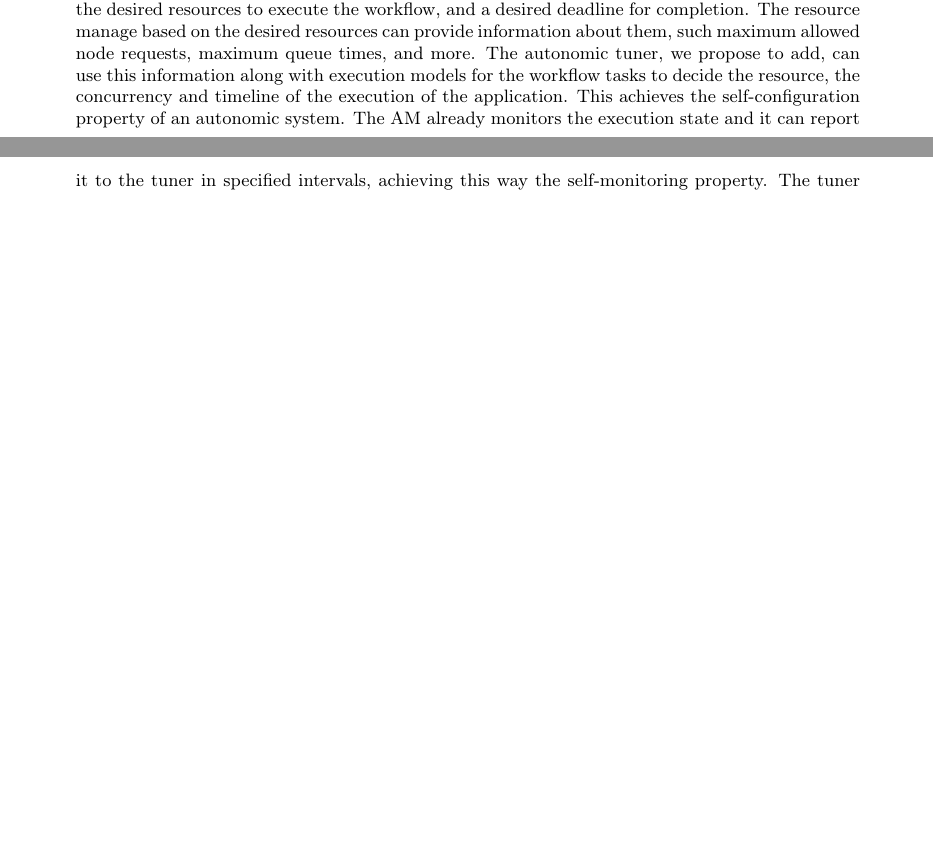
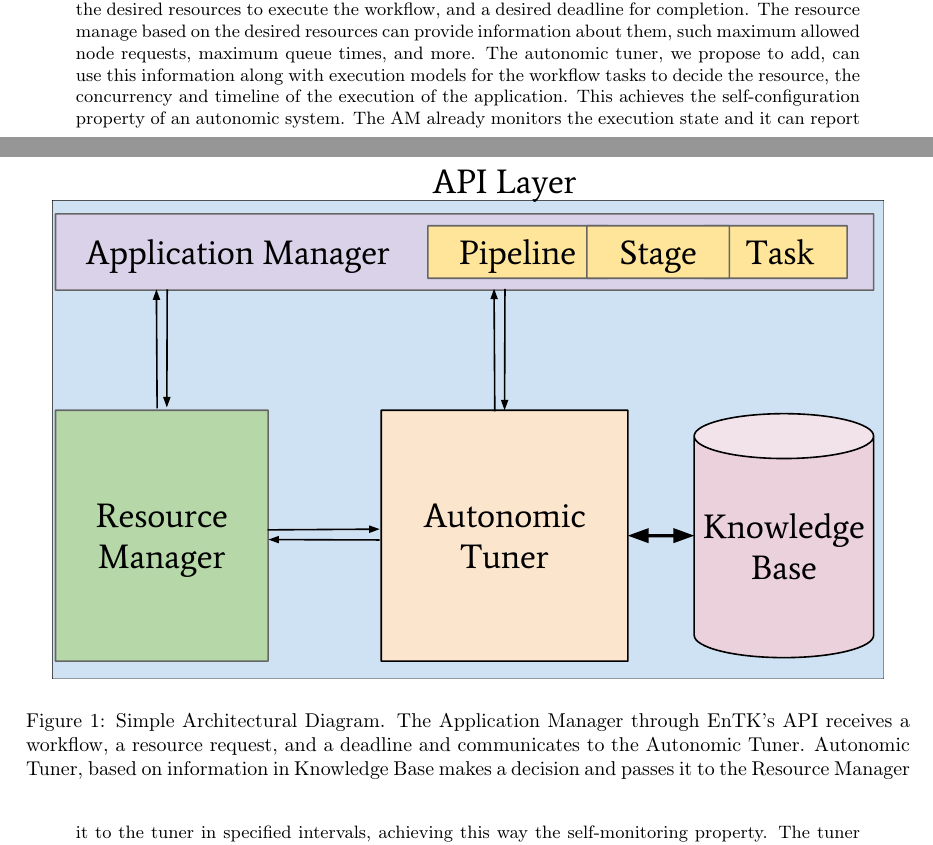
Before and after one commit to iparask/phd_dissertation, a LaTeX document (Proposal/main.tex): two parts of pages 4 and 5 of 7 before the commit and two parts of pages 4 and 5 of 8 after it, joined at a grey line, cut so that both start at the same text, the shorter picture padded with empty space. Compiled offline with pdfLaTeX.

Commit message:
Adding simple architectural diagram

```diff
--- a/Proposal/main.tex
+++ b/Proposal/main.tex
@@ -289,9 +289,17 @@ intervals, achieving this way the self-monitoring property. The tuner then can d
 whether more resources are required for achieving the deadline and update the decision
 rule, thus achieving the self-regulating aspect of an autonomic system.
 
+\begin{figure*}[t]
+	\centering
+	\includegraphics[width=.95\textwidth]{./AutonomicSubsystem.pdf}
+	\caption{Simple Architectural Diagram. The Application Manager through EnTK's API receives a workflow, a resource request, and a deadline and communicates to the Autonomic Tuner. Autonomic Tuner, based on information in Knowledge Base makes a decision and passes it to the Resource Manager}\label{fig:architecture}
+\end{figure*}
+
+
 \gpnote{Talk about EnTK's AppManager. See how an autonomic system controller can
 be added to extend it. It makes sense that each app manager will be able to
 decide it self about the execution of a workflow. }
+
 
 \subsection{Proposed Timelime}
 \begin{figure*}[t]
```
